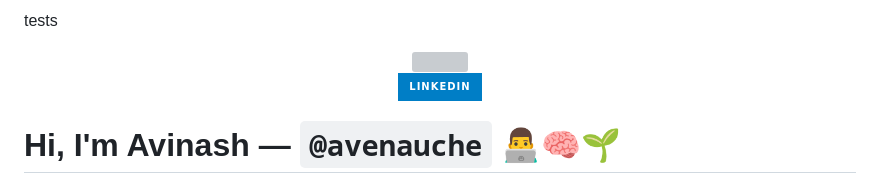
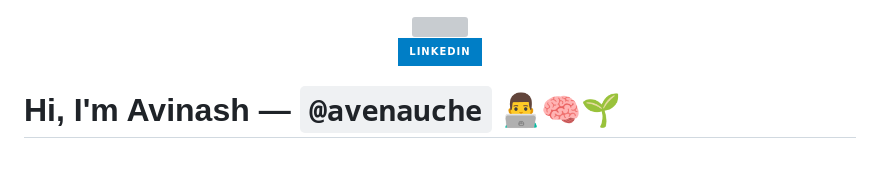
Before and after one commit to avenauche/throwaway161, a Markdown page: README.md, the part around the change. Rendered like a GitHub page; badges without logos; grey boxes are pictures that could not be loaded.

Commit message:
Update README.md via grad2jobs

```diff
--- a/README.md
+++ b/README.md
@@ -1,4 +1,4 @@
-tests
+
 <div id="header" align="center">
   <img src="https://media.giphy.com/media/M9gbBd9nbDrOTu1Mqx/giphy.gif" width="100"/>
   <div id="badges">
```
